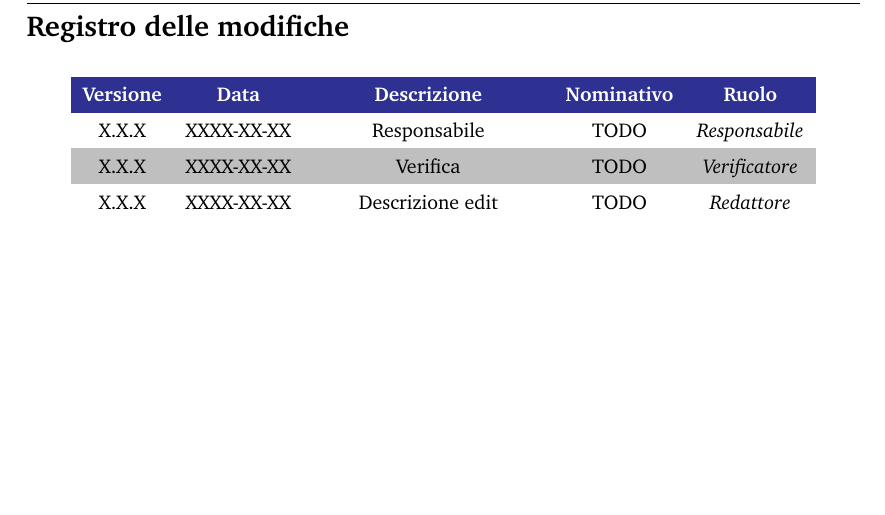
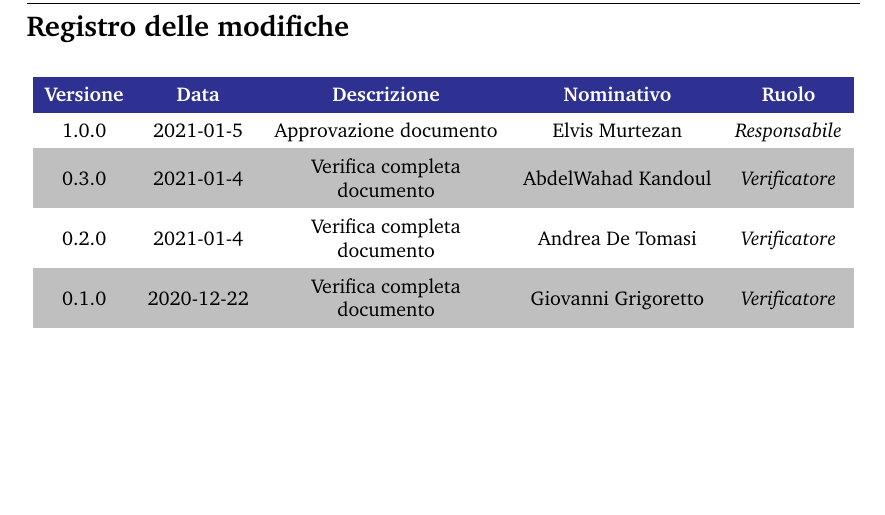
Before and after one commit to Sweleven/Documents, a LaTeX document (DocumentiInterni/NormeDiProgetto/main.tex, which reads DocumentiInterni/NormeDiProgetto/src/RegistroModifiche.tex): part of page 2 of 26, cut so that both start at the same text. Compiled offline with pdfLaTeX.

Commit message:
edit registro modifidche

```diff
--- a/DocumentiInterni/NormeDiProgetto/src/RegistroModifiche.tex
+++ b/DocumentiInterni/NormeDiProgetto/src/RegistroModifiche.tex
@@ -13,8 +13,12 @@
         % usare \responsabile per indicare responsabile
 
         %		L'ultimo evento deve essere sempre all'inizio della tabella
-        X.X.X                  & XXXX-XX-XX                                       & Responsabile                                & TODO & \responsabile{} \\
-        X.X.X                  & XXXX-XX-XX                                       & Verifica                                    & TODO & \verificatore{} \\
-        X.X.X                  & XXXX-XX-XX                                       & Descrizione edit                            & TODO & \redattore{}    \\
+        1.0.0                  & 2021-01-5                                      & Approvazione documento         & Elvis Murtezan & \responsabile{} \\
+
+        0.3.0                  & 2021-01-4                                       & Verifica completa documento    & AbdelWahad Kandoul & \verificatore{} \\
+
+        0.2.0                  & 2021-01-4                                       & Verifica completa documento   & Andrea De Tomasi & \verificatore{}    \\
+
+        0.1.0                  & 2020-12-22                                       & Verifica completa documento        & Giovanni Grigoretto & \verificatore{}    \\
     \end{longtable}
 }
```
